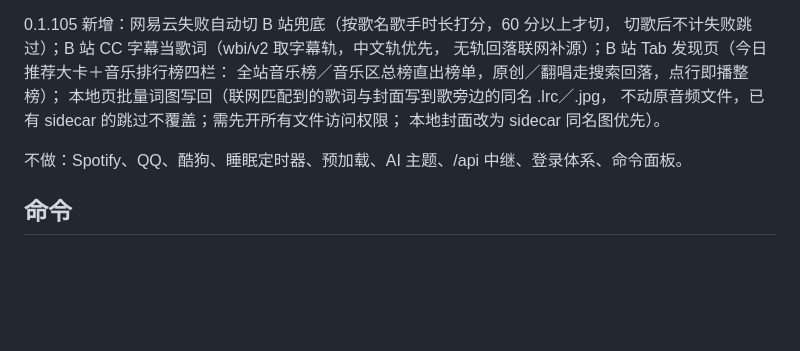
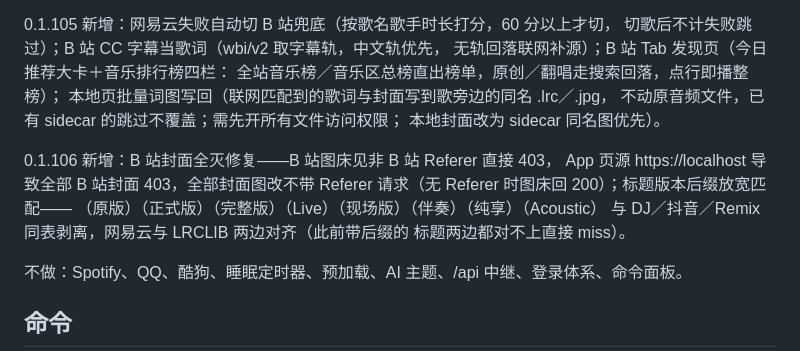
Before and after one commit to anransu983-sketch/zhixiang, a Markdown page: README.md, the part around the change. GitHub-like rendering; blank space fills up the shorter version.

Commit message:
README：同步 0.1.106 功能清单

```diff
--- a/README.md
+++ b/README.md
@@ -86,6 +86,13 @@ playurl 取 DASH 最高码率音频；首页 B 站 Tab 只有搜索，没有海
 不动原音频文件，已有 sidecar 的跳过不覆盖；需先开所有文件访问权限；
 本地封面改为 sidecar 同名图优先）。
 
+0.1.106 新增：B 站封面全灭修复——B 站图床见非 B 站 Referer 直接 403，
+App 页源 https://localhost 导致全部 B 站封面 403，全部封面图改不带
+Referer 请求（无 Referer 时图床回 200）；标题版本后缀放宽匹配——
+（原版）（正式版）（完整版）（Live）（现场版）（伴奏）（纯享）（Acoustic）
+与 DJ／抖音／Remix 同表剥离，网易云与 LRCLIB 两边对齐（此前带后缀的
+标题两边都对不上直接 miss）。
+
 不做：Spotify、QQ、酷狗、睡眠定时器、预加载、AI 主题、/api 中继、登录体系、命令面板。
 
 ## 命令
```
